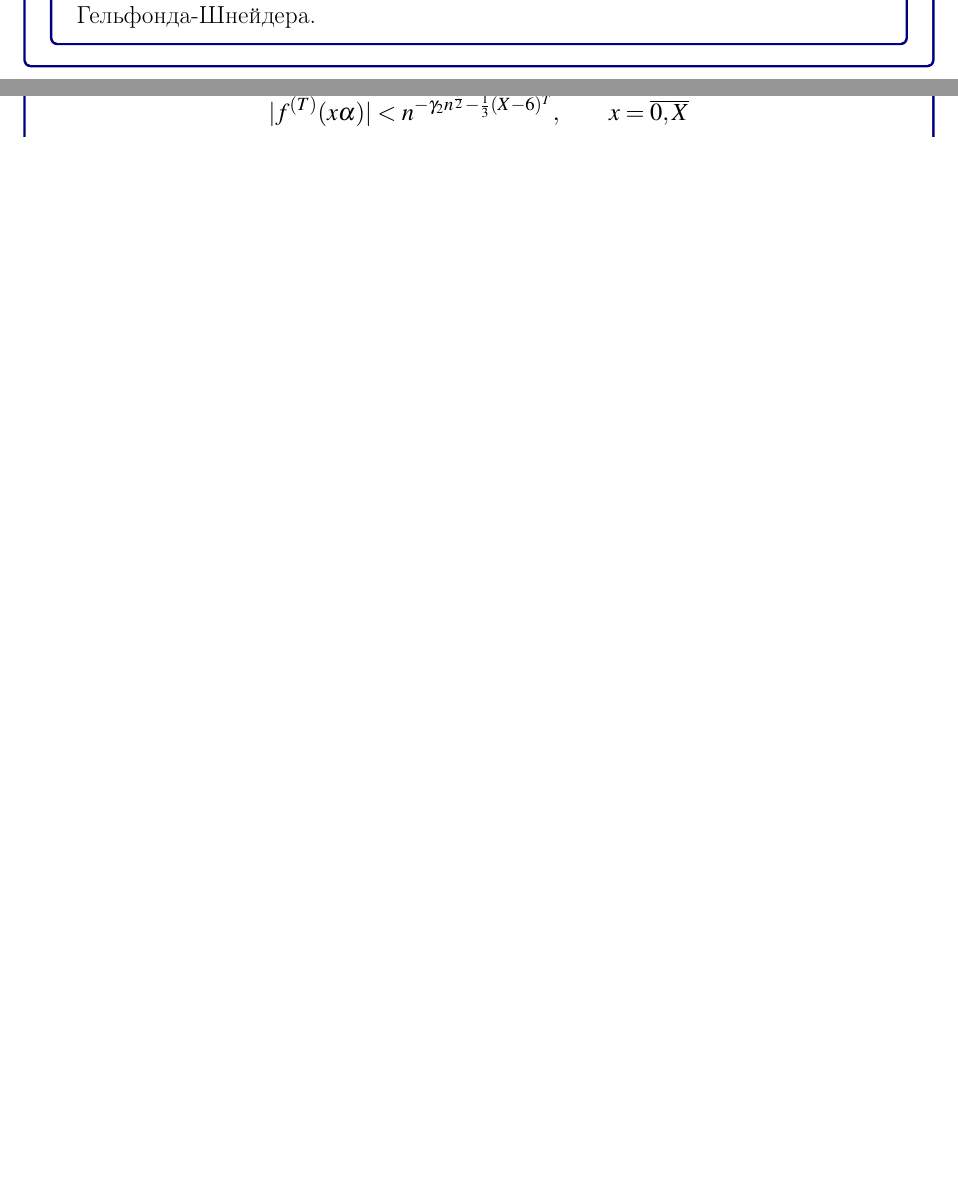
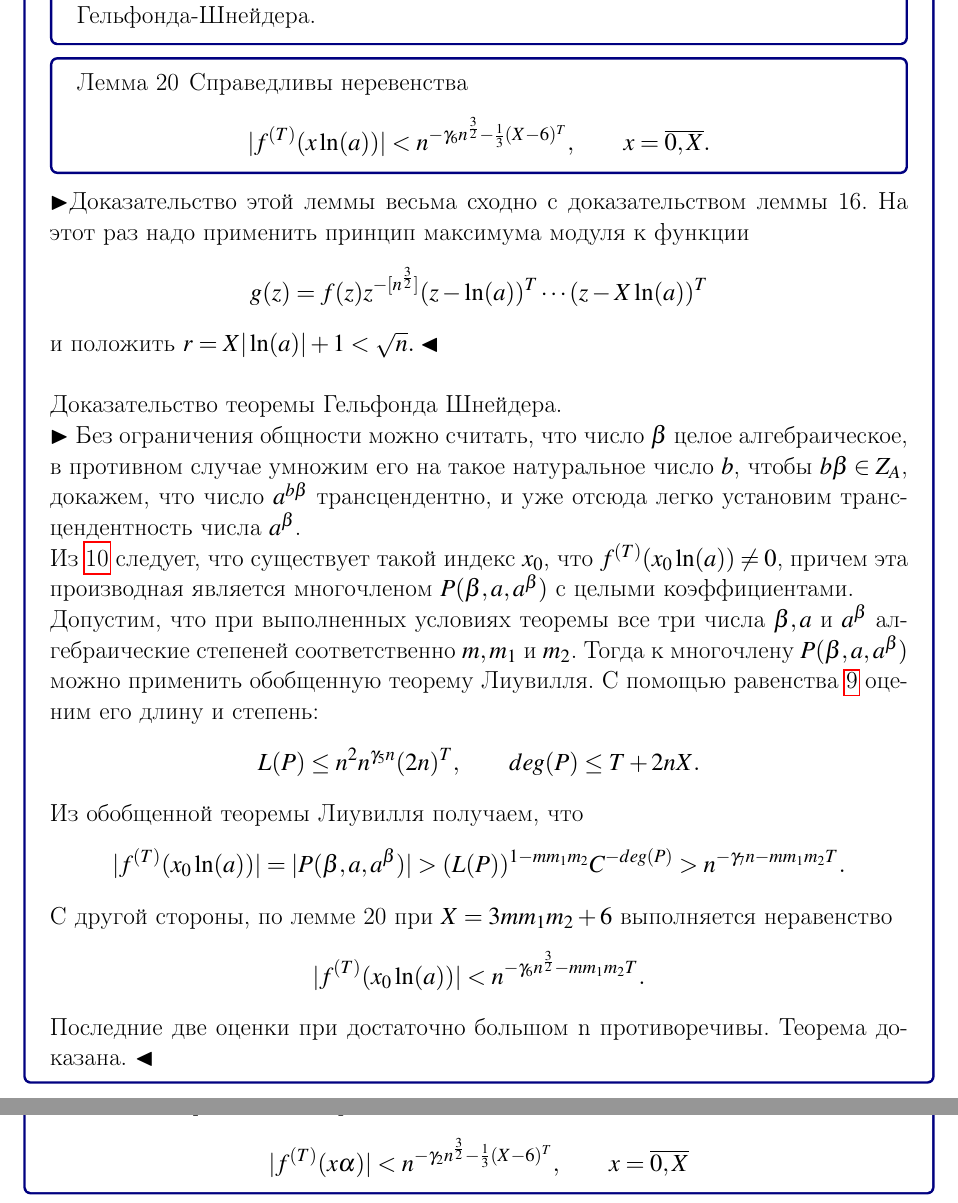
Before and after one commit to Fedka-mexmat/t_ch, a LaTeX document (T_CH.tex): two parts of pages 51 and 60 of 60 before the commit and two parts of pages 51 and 60 of 61 after it, joined at a grey line, cut so that both start at the same text, the shorter picture padded with empty space. The pictures show the PDF file T_CH.pdf that the author committed with the source.

Commit message:
complete

```diff
--- a/T_CH.tex
+++ b/T_CH.tex
@@ -1593,6 +1593,31 @@ $\pb$ Оценка снизу следует из леммы 18. Докажем
 Оценки вспомогательной функции и завершение доказательства теоремы Гельфонда-Шнейдера.
 \end{formbox}
 
+\begin{formbox}{}
+\begin{lem}
+Справедливы неревенства \[|f^{(T)}(x \ln (a))| < n^{-\gamma_6 n^\frac{3}{2} - \frac{1}{3}(X-6)^T},\q\q x=\overline{0, X}. \]
+\end{lem}
+\end{formbox}
+
+$\pb$Доказательство этой леммы весьма сходно с доказательством леммы 16. На этот раз
+надо применить принцип максимума модуля к функции \[g(z) = f(z)z^{-[n^\frac{3}{2}]} (z - \ln (a))^T\cdots (z - X \ln (a))^T\]
+и положить \(r = X| \ln (a)| + 1 <\sqrt{n}.\pe\)\\
+
+Доказательство теоремы Гельфонда Шнейдера. \\
+$\pb$ Без ограничения общности можно считать, что число $\beta$ целое алгебраическое, в противном случае умножим его на такое
+натуральное число $b$, чтобы $b\beta \in Z_A$, докажем, что число $a^{b\beta}$ трансцендентно, и уже отсюда легко установим трансцендентность числа $a^{\beta}$.\\
+Из \ref{eq::10} следует, что существует такой индекс $x_0$, что \(f^{(T)}(x_0 \ln (a))\not= 0\), причем эта производная является многочленом $P(\beta, a, a^\beta)$ с целыми коэффициентами.\\
+Допустим, что при выполненных условиях теоремы все три числа $\beta, a$ и $a^\beta$ алгебраические степеней соответственно $m, m_1$ и $m_2$. Тогда к многочлену $P(\beta, a, a^\beta)$ можно применить
+обобщенную теорему Лиувилля. С помощью равенства \ref{eq::9} оценим его длину и степень: \[L(P) \le n^2n^{\gamma_5n}(2n)^T,\q\q deg (P) \le T + 2nX.\]
+Из обобщенной теоремы Лиувилля получаем, что \[|f^{(T)} (x_0 \ln (a))| = |P(\beta, a, a^\beta)| > (L(P))^{1-mm_1m_2}C^{-deg (P)} > n^{-\gamma_7n-mm_1m_2T}
+.\]
+С другой стороны, по лемме 20 при $X = 3mm_1m_2 + 6$ выполняется неравенство
+\[|f^{(T)}(x_0 \ln (a))| < n^{-\gamma_6n^\frac{3}{2} - mm_1m_2T}.\]
+Последние две оценки при достаточно большом n противоречивы. Теорема доказана. $\pe$
+
+
+
+
 \end{mybox2}
 
 
```
Also changed, not shown: T_CH.pdf, T_CH.tex (7 more changed lines).
